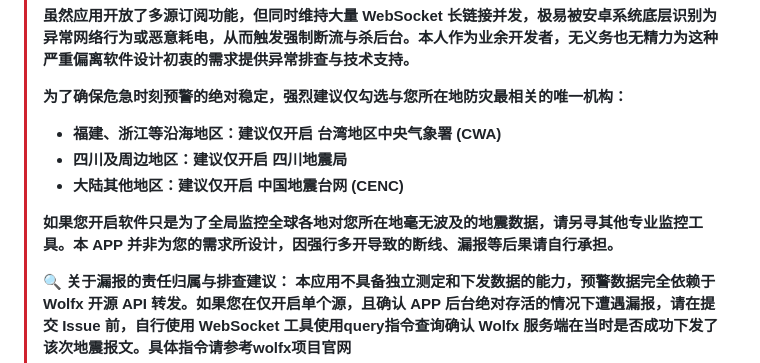
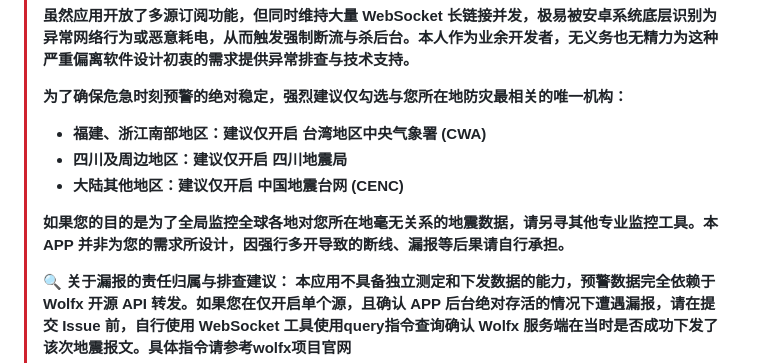
Before and after one commit to evan8686/EEW-Receiver, a Markdown page: README.md, the part around the change. Drawn GitHub-style.

Commit message:
Revise disaster monitoring recommendations in README
Updated recommendations for disaster monitoring based on geographical regions and clarified the app's intended use.

```diff
--- a/README.md
+++ b/README.md
@@ -29,11 +29,11 @@
 > **虽然应用开放了多源订阅功能，但同时维持大量 WebSocket 长链接并发，极易被安卓系统底层识别为异常网络行为或恶意耗电，从而触发强制断流与杀后台。本人作为业余开发者，无义务也无精力为这种严重偏离软件设计初衷的需求提供异常排查与技术支持。**
 >
 > **为了确保危急时刻预警的绝对稳定，强烈建议仅勾选与您所在地防灾最相关的唯一机构：**
-> * **福建、浙江等沿海地区：建议仅开启 台湾地区中央气象署 (CWA)**
+> * **福建、浙江南部地区：建议仅开启 台湾地区中央气象署 (CWA)**
 > * **四川及周边地区：建议仅开启 四川地震局**
 > * **大陆其他地区：建议仅开启 中国地震台网 (CENC)**
 >
-> **如果您开启软件只是为了全局监控全球各地对您所在地毫无波及的地震数据，请另寻其他专业监控工具。本 APP 并非为您的需求所设计，因强行多开导致的断线、漏报等后果请自行承担。**
+> **如果您的目的是为了全局监控全球各地对您所在地毫无关系的地震数据，请另寻其他专业监控工具。本 APP 并非为您的需求所设计，因强行多开导致的断线、漏报等后果请自行承担。**
 >
 > **🔍 关于漏报的责任归属与排查建议：**
 > **本应用不具备独立测定和下发数据的能力，预警数据完全依赖于 Wolfx 开源 API 转发。如果您在仅开启单个源，且确认 APP 后台绝对存活的情况下遭遇漏报，请在提交 Issue 前，自行使用 WebSocket 工具使用query指令查询确认 Wolfx 服务端在当时是否成功下发了该次地震报文。具体指令请参考wolfx项目官网**
```
